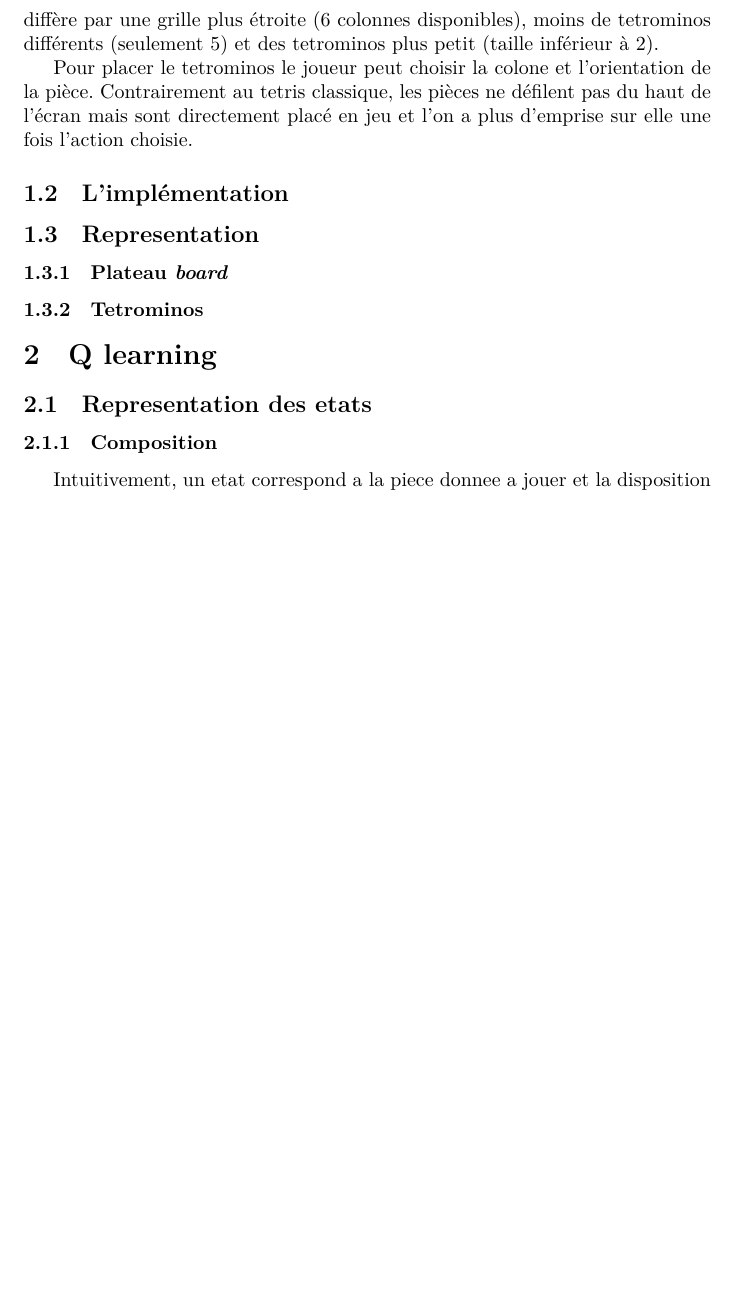
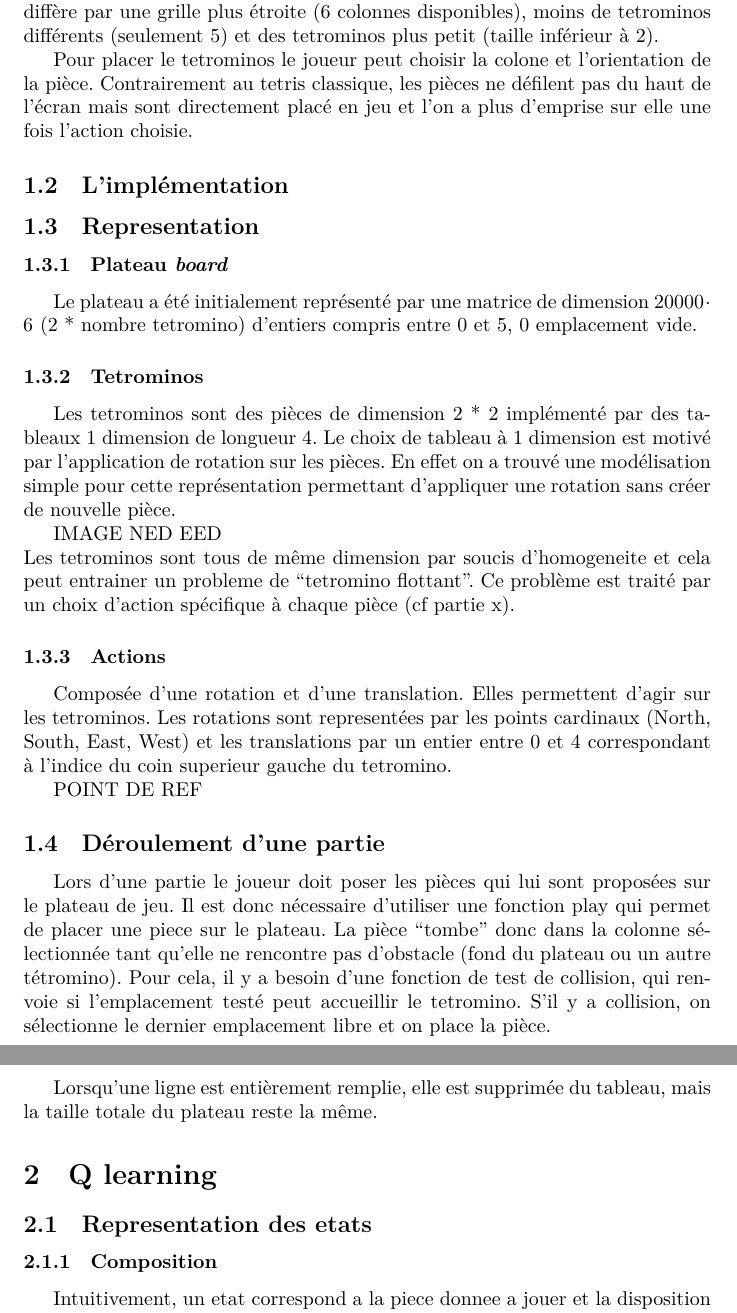
Before and after one commit to ViryBe/qai_tetris, a LaTeX document (latex/report.tex): part of page 2 of 2 before the commit and two parts of pages 2 and 3 of 3 after it, the two joined at a grey line, cut so that both start at the same text, the shorter picture padded with empty space. Compiled offline with XeLaTeX.

Commit message:
(+) filled report.tex

```diff
--- a/latex/report.tex
+++ b/latex/report.tex
@@ -48,8 +48,43 @@ une fois l'action choisie.
 \subsection{Representation}
 
 \subsubsection{Plateau \textit{board}}
+Le plateau a été initialement représenté par une matrice de dimension
+\(20000\cdot 6\) (2 * nombre tetromino) d'entiers compris entre 0 et 5, 0
+emplacement vide.
 
 \subsubsection{Tetrominos}
+Les tetrominos sont des pièces de dimension  2 * 2 implémenté par des tableaux
+1 dimension de longueur 4.
+Le choix de tableau  à 1 dimension est motivé par l'application de rotation
+sur les pièces. En effet on a trouvé une modélisation simple pour cette
+représentation permettant d'appliquer une rotation sans créer de nouvelle pièce.
+
+IMAGE NED EED\\
+Les tetrominos sont tous de même dimension par soucis d'homogeneite et cela
+peut entrainer un probleme de ``tetromino flottant''. Ce problème est traité par
+un choix d'action spécifique à chaque pièce (cf partie x).
+
+
+\subsubsection{Actions}
+Composée d'une rotation et d'une translation. Elles permettent d'agir sur les
+tetrominos. Les rotations sont representées par les points cardinaux
+(North, South, East, West) et les translations par un entier entre 0 et 4
+correspondant à l'indice du coin superieur gauche du tetromino.
+
+POINT DE REF
+
+\subsection{D\'eroulement d'une partie}
+Lors d'une partie le joueur doit poser les pièces qui lui sont proposées sur
+le plateau de jeu. Il est donc nécessaire d'utiliser une fonction play qui
+permet de placer une piece sur le plateau. La pièce ``tombe'' donc dans la
+colonne sélectionnée tant qu'elle ne rencontre pas d'obstacle (fond du plateau
+ou un autre tétromino). Pour cela, il y a besoin d'une fonction de test de
+collision, qui renvoie si l'emplacement testé peut accueillir le tetromino.
+S'il y a collision, on sélectionne le dernier emplacement libre et on place la
+pièce.
+
+Lorsqu'une ligne est entièrement remplie, elle est supprimée du tableau, mais
+la taille totale du plateau reste la même.
 
 \section{Q learning}
 
```
